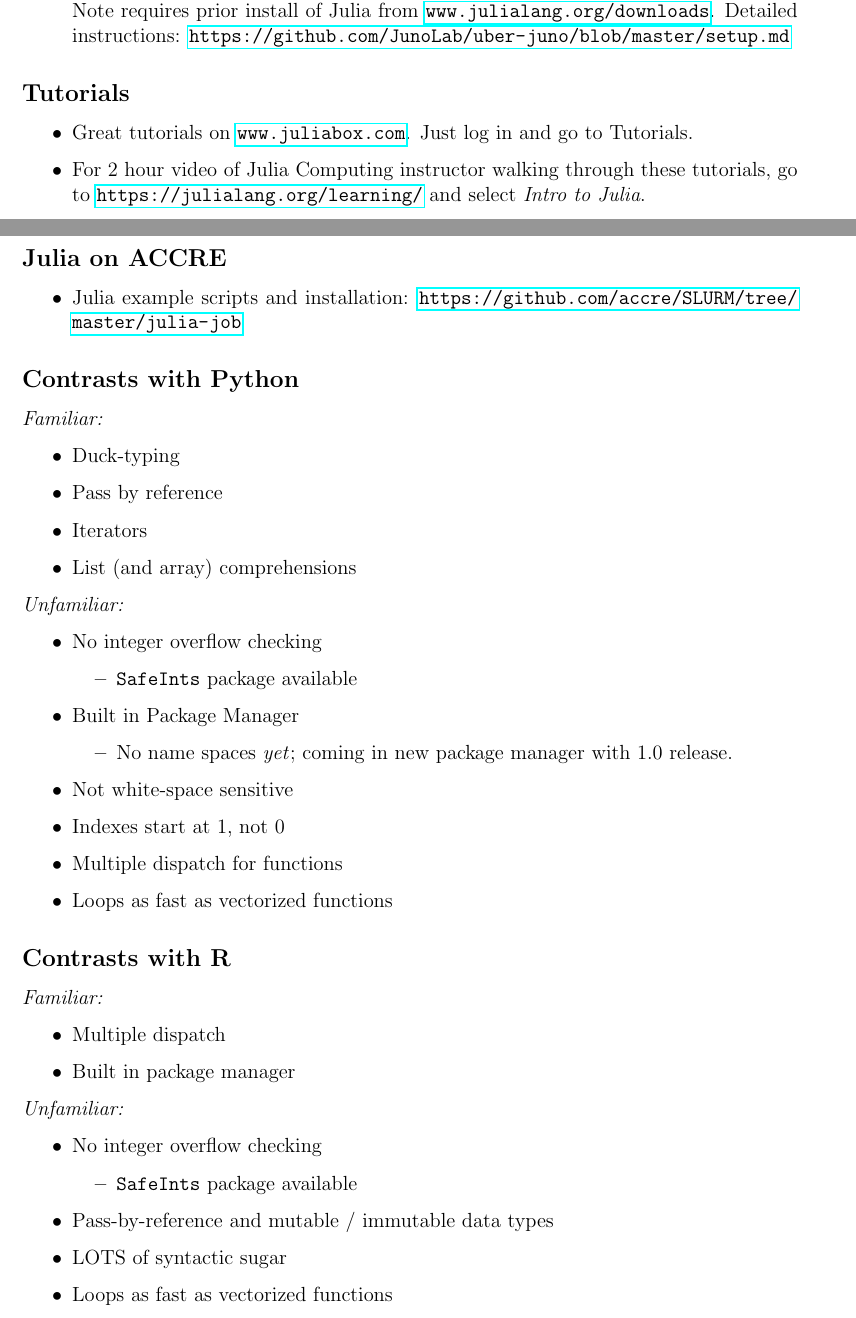
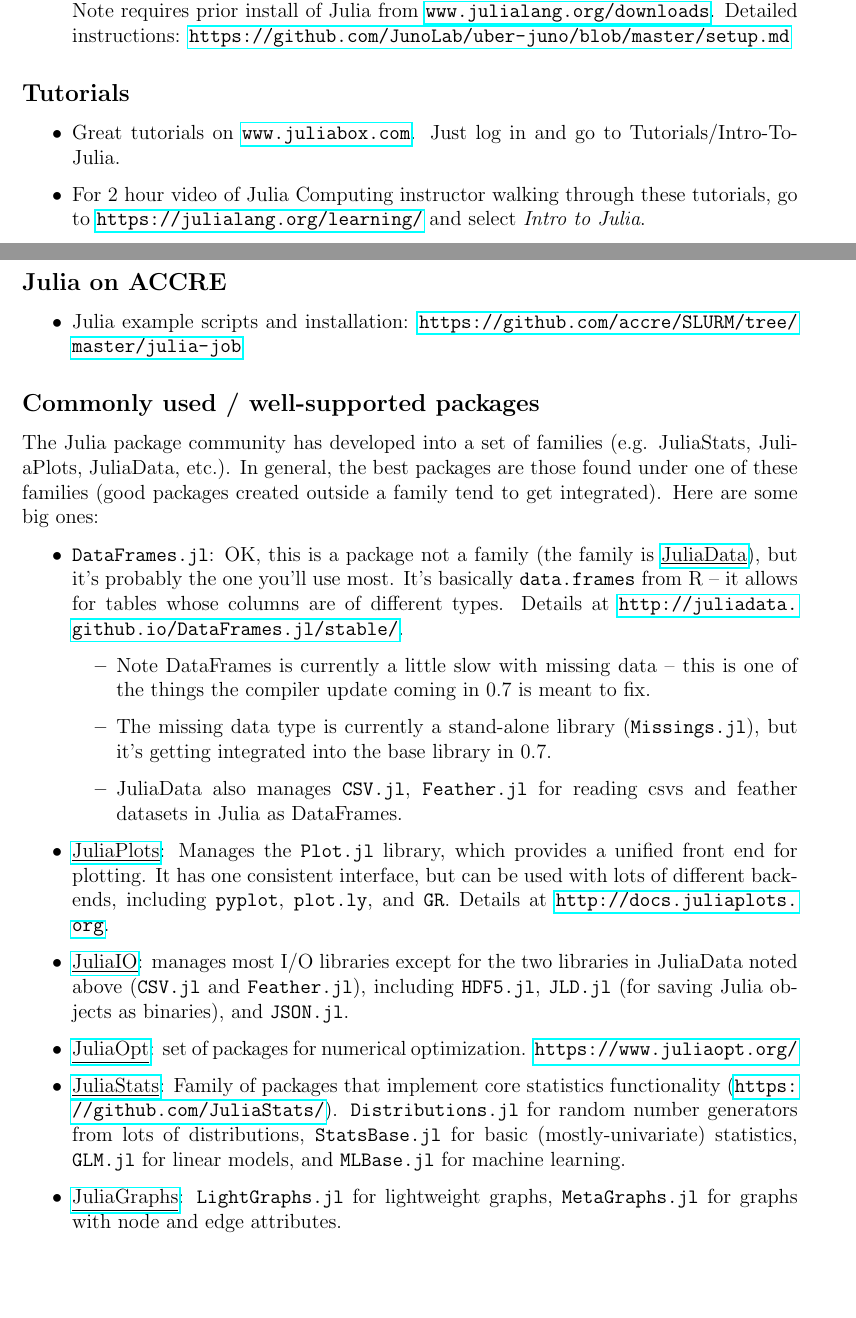
Before and after one commit to nickeubank/JuliaOverview, a LaTeX document (Eubank_JuliaResources.tex): two parts of pages 1 and 2 of 2, joined at a grey line, cut so that both start at the same text, the shorter picture padded with empty space. Compiled offline with pdfLaTeX.

Commit message:
Add overview of package ecosystem

```diff
--- a/Eubank_JuliaResources.tex
+++ b/Eubank_JuliaResources.tex
@@ -47,56 +47,34 @@
 
 \subsection*{Tutorials}
 \begin{itemize}
-    \item Great tutorials on \url{www.juliabox.com}. Just log in and go to Tutorials.
+    \item Great tutorials on \url{www.juliabox.com}. Just log in and go to Tutorials/Intro-To-Julia.
     \item For 2 hour video of Julia Computing instructor walking through these tutorials, go to \url{https://julialang.org/learning/} and select \emph{Intro to Julia}.
 \end{itemize}
+
 
 \subsection*{Julia on ACCRE}
 \begin{itemize}
     \item Julia example scripts and installation: \url{https://github.com/accre/SLURM/tree/master/julia-job}
 \end{itemize}
 
-
-\subsection*{Contrasts with Python}
-\emph{Familiar:}
+\subsection*{Commonly used / well-supported packages}
+The Julia package community has developed into a set of families (e.g. JuliaStats, JuliaPlots, JuliaData, etc.). In general, the best packages are those found under one of these families (good packages created outside a family tend to get integrated). Here are some big ones:
 \begin{itemize}
-    \item Duck-typing
-    \item Pass by reference
-    \item Iterators
-    \item List (and array) comprehensions
-\end{itemize}
-\emph{Unfamiliar:}
-\begin{itemize}
-    \item No integer overflow checking
+    \item \texttt{DataFrames.jl}: OK, this is a package not a family (the family is \href{https://github.com/JuliaData}{\underline{JuliaData}}), but it's probably the one you'll use most. It's basically \texttt{data.frames} from R -- it allows for tables whose columns are of different types. Details at \url{http://juliadata.github.io/DataFrames.jl/stable/}.
     \begin{itemize}
-        \item \texttt{SafeInts} package available
+        \item Note DataFrames is currently a little slow with missing data -- this is one of the things the compiler update coming in 0.7 is meant to fix.
+        \item The missing data type is currently a stand-alone library (\texttt{Missings.jl}), but it's getting integrated into the base library in 0.7.
+        \item JuliaData also manages \texttt{CSV.jl}, \texttt{Feather.jl} for reading csvs and feather datasets in Julia as DataFrames.
     \end{itemize}
-    \item Built in Package Manager
-    \begin{itemize}
-        \item No name spaces \emph{yet}; coming in new package manager with 1.0 release.
-    \end{itemize}
-    \item Not white-space sensitive
-    \item Indexes start at 1, not 0
-    \item Multiple dispatch for functions
-    \item Loops as fast as vectorized functions
-\end{itemize}
-
-\subsection*{Contrasts with R}
-\emph{Familiar:}
-\begin{itemize}
-    \item Multiple dispatch
-    \item Built in package manager
-\end{itemize}
-\emph{Unfamiliar:}
-\begin{itemize}
-    \item No integer overflow checking
-    \begin{itemize}
-        \item \texttt{SafeInts} package available
-    \end{itemize}
-    \item Pass-by-reference and mutable / immutable data types
-    \item LOTS of syntactic sugar
-    \item Loops as fast as vectorized functions
+    \item \href{http://docs.juliaplots.org}{\underline{JuliaPlots}}: Manages the \texttt{Plot.jl} library, which provides a unified front end for plotting. It has one consistent interface, but can be used with lots of different back-ends, including \texttt{pyplot}, \texttt{plot.ly}, and \texttt{GR}. Details at \url{http://docs.juliaplots.org}.
+    \item \href{https://github.com/JuliaIO/}{\underline{JuliaIO}}: manages most I/O libraries except for the two libraries in JuliaData noted above (\texttt{CSV.jl} and \texttt{Feather.jl}), including \texttt{HDF5.jl}, \texttt{JLD.jl} (for saving Julia objects as binaries), and \texttt{JSON.jl}.
+    \item \href{https://www.juliaopt.org/}{\underline{JuliaOpt}}: set of packages for numerical optimization. \url{https://www.juliaopt.org/}
+    \item \href{http://juliastats.github.io/}{\underline{JuliaStats}}: Family of packages that implement core statistics functionality (\url{https://github.com/JuliaStats/}). \texttt{Distributions.jl} for random number generators from lots of distributions, \texttt{StatsBase.jl} for basic (mostly-univariate) statistics, \texttt{GLM.jl} for linear models, and \texttt{MLBase.jl} for machine learning.
+    \item \href{https://github.com/JuliaGraphs}{\underline{JuliaGraphs}}: \texttt{LightGraphs.jl} for lightweight graphs, \texttt{MetaGraphs.jl} for graphs with node and edge attributes.
 \end{itemize}
 
 
+
+
+
 \end{document}
```
Also changed, not shown: Eubank_JuliaResources.pdf.
